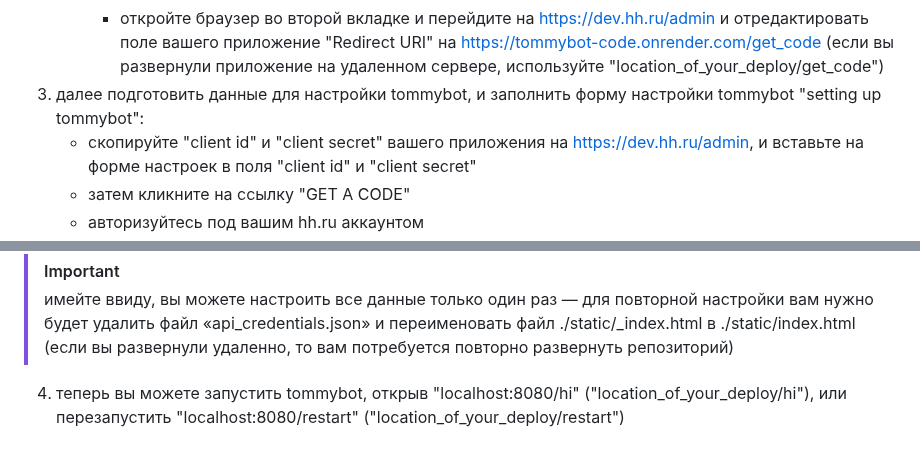
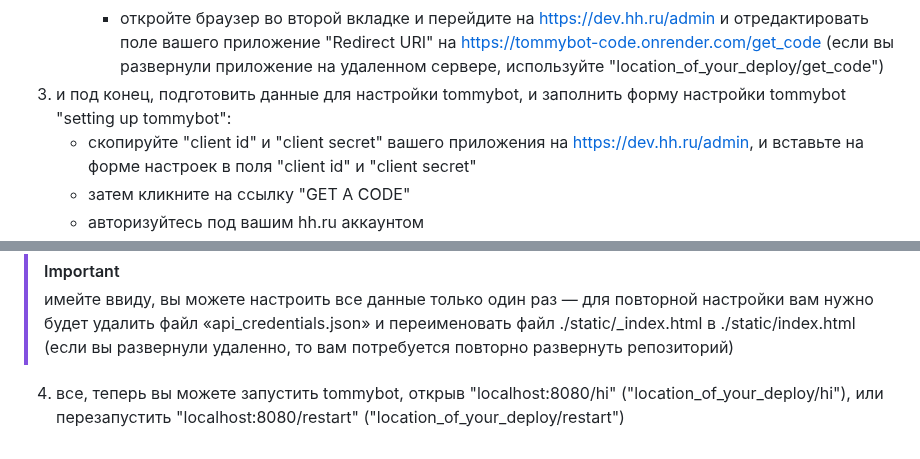
Before and after one commit to vitalybarkov/tommybot, a Markdown page: README.md, 2 parts joined by grey strips. Rendered like a GitHub page.

```diff
--- a/README.md
+++ b/README.md
@@ -25,7 +25,7 @@
       - "./main" (или "main.exe" на windows, если вам нужно запустить приложение на другом порте, просто добавьте номер порта, например "./main 8081")
       - откройте браузер и перейдите на "localhost:8080/set" (если вы развернули приложение на удаленном сервере, то тогда "location_of_your_deploy/set")
       - откройте браузер во второй вкладке и перейдите на https://dev.hh.ru/admin и отредактировать поле вашего приложение "Redirect URI" на https://tommybot-code.onrender.com/get_code (если вы развернули приложение на удаленном сервере, используйте "location_of_your_deploy/get_code")
-3. далее подготовить данные для настройки tommybot, и заполнить форму настройки tommybot "setting up tommybot":
+3. и под конец, подготовить данные для настройки tommybot, и заполнить форму настройки tommybot "setting up tommybot":
    - скопируйте "client id" и "client secret" вашего приложения на https://dev.hh.ru/admin, и вставьте на форме настроек в поля "client id" и "client secret"
    - затем кликните на ссылку "GET A CODE"
    - авторизуйтесь под вашим hh.ru аккаунтом
@@ -36,4 +36,4 @@
    - необязательно: напишите сопроводительное письмо и заполните поле "cover letter" (письмо должно быть до 10_000 символов, и должно быть универсальным для всех откликов по вакансиям (поисковым ссылкам))
 > [!IMPORTANT]
 > имейте ввиду, вы можете настроить все данные только один раз — для повторной настройки вам нужно будет удалить файл «api_credentials.json» и переименовать файл ./static/_index.html в ./static/index.html (если вы развернули удаленно, то вам потребуется повторно развернуть репозиторий)
-4. теперь вы можете запустить tommybot, открыв "localhost:8080/hi" ("location_of_your_deploy/hi"), или перезапустить "localhost:8080/restart" ("location_of_your_deploy/restart")
+4. все, теперь вы можете запустить tommybot, открыв "localhost:8080/hi" ("location_of_your_deploy/hi"), или перезапустить "localhost:8080/restart" ("location_of_your_deploy/restart")
```
